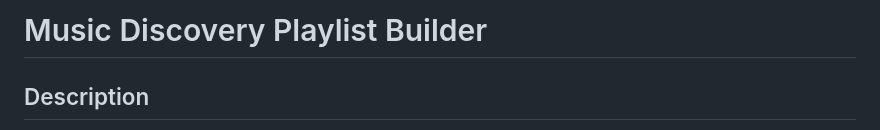
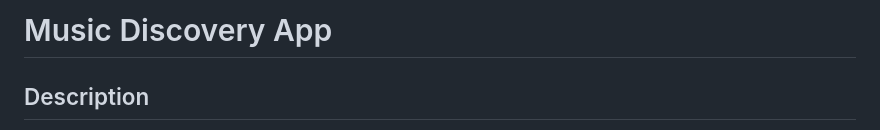
Before and after one commit to rennancruz/music-discovery-app, a Markdown page: README.md, the part around the change. Rendered like a GitHub page.

Commit message:
Update README.md title
This PR updates the readme title

```diff
--- a/README.md
+++ b/README.md
@@ -1,4 +1,4 @@
-# Music Discovery Playlist Builder
+# Music Discovery App
 
 ## Description
 
```
